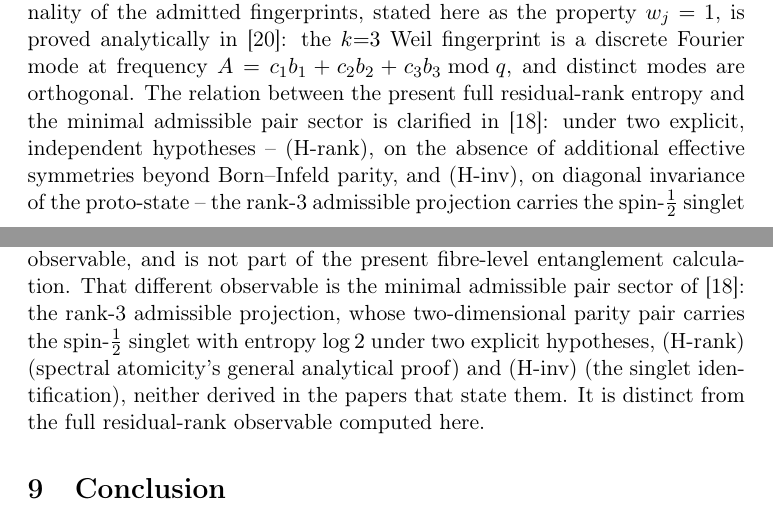
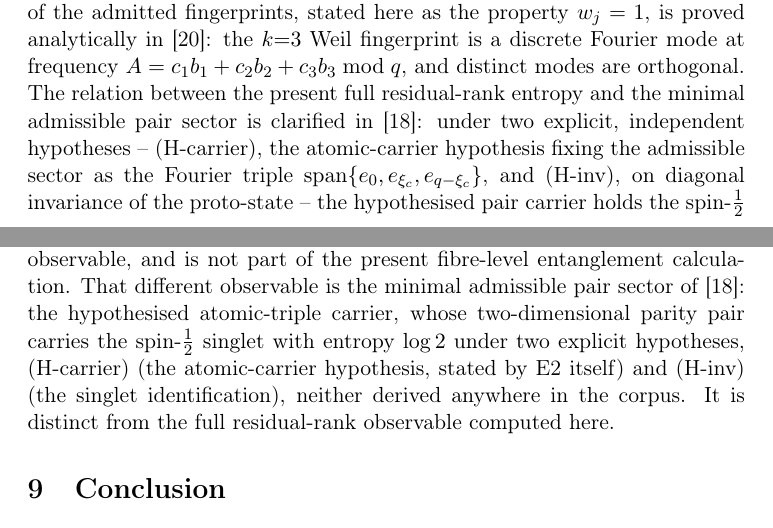
Before and after one commit to Cosmochrony/entanglement-note, a LaTeX paper (tex/EntanglementNote.tex): two parts of pages 3 and 9 of 12, joined at a grey line, cut so that both start at the same text. Compiled offline with pdfLaTeX.

Commit message:
Replace (H-rank) by E2's (H-carrier) atomic-carrier hypothesis in pair-sector references

```diff
--- a/tex/EntanglementNote.tex
+++ b/tex/EntanglementNote.tex
@@ -106,9 +106,10 @@ in the Spectral Admissibility Cascade}
     analytically in~\cite{Beau2026ent1}: the $k{=}3$ Weil fingerprint is a discrete Fourier mode at frequency
     $A=c_1b_1+c_2b_2+c_3b_3 \bmod q$, and distinct modes are orthogonal.
     The relation between the present full residual-rank entropy and the minimal admissible pair sector is
-    clarified in~\cite{Beau2026ent2}: under two explicit, independent hypotheses -- (H-rank), on the
-    absence of additional effective symmetries beyond Born--Infeld parity, and (H-inv), on diagonal
-    invariance of the proto-state -- the rank-3 admissible projection carries the spin-$\tfrac12$ singlet
+    clarified in~\cite{Beau2026ent2}: under two explicit, independent hypotheses -- (H-carrier), the
+    atomic-carrier hypothesis fixing the admissible sector as the Fourier triple
+    $\mathrm{span}\{e_0,e_{\xi_c},e_{q-\xi_c}\}$, and (H-inv), on diagonal
+    invariance of the proto-state -- the hypothesised pair carrier holds the spin-$\tfrac12$ singlet
     with entropy $\log 2$, while $\Sent(n)=\log\rpair(n)$ is the finer pipeline-level observable on the
     full Gram--Schmidt basis, unconditional for matched blocks.
     The two coincide only when $\rpair(n)=2$.
@@ -344,10 +345,11 @@ in the Spectral Admissibility Cascade}
     diagonalized Laplacian sector~\cite{Beau2026a31,Beau2026a33}.
     Such a correction would be a distinct modelling choice, defined on a different observable, and is not part
     of the present fibre-level entanglement calculation.
-    That different observable is the minimal admissible pair sector of~\cite{Beau2026ent2}: the rank-3
-    admissible projection, whose two-dimensional parity pair carries the spin-$\tfrac12$ singlet with
-    entropy $\log 2$ under two explicit hypotheses, (H-rank) (spectral atomicity's general analytical
-    proof) and (H-inv) (the singlet identification), neither derived in the papers that state them.
+    That different observable is the minimal admissible pair sector of~\cite{Beau2026ent2}: the
+    hypothesised atomic-triple carrier, whose two-dimensional parity pair carries the spin-$\tfrac12$
+    singlet with entropy $\log 2$ under two explicit hypotheses, (H-carrier) (the atomic-carrier
+    hypothesis, stated by E2 itself) and (H-inv) (the singlet identification), neither derived
+    anywhere in the corpus.
     It is distinct from the full residual-rank observable computed here.
 
   \section{Conclusion}
```
Also changed, not shown: tex/EntanglementNote.tex (4 more changed lines).
